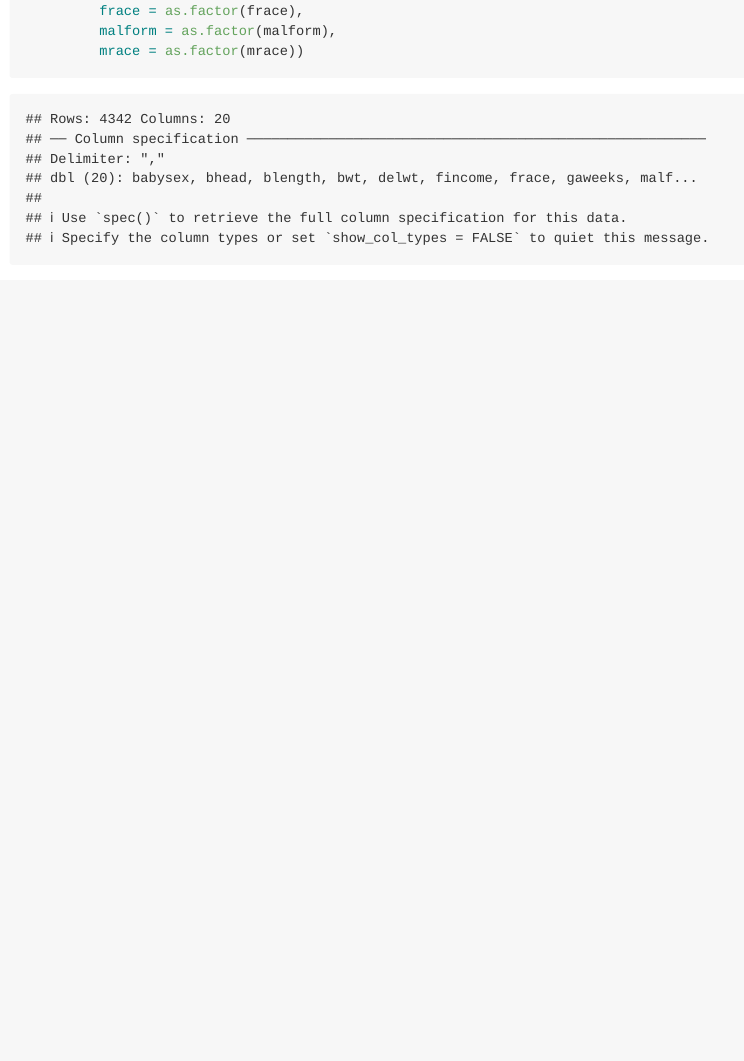
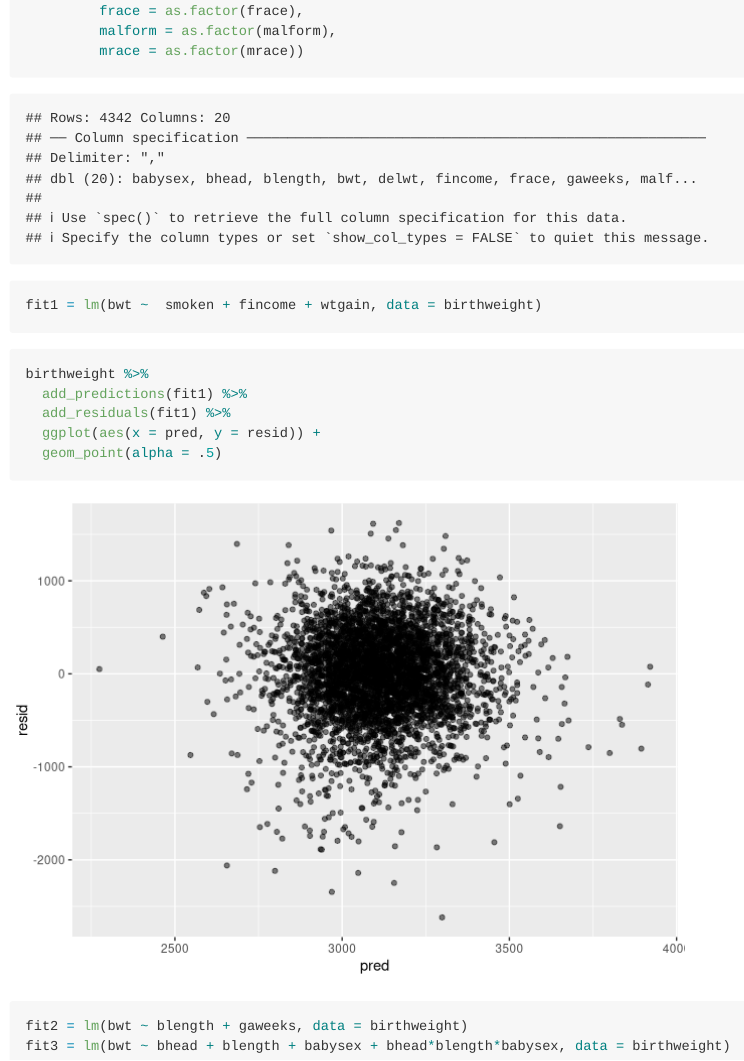
Before and after one commit to Rheaaaaaaaaa/p8105_hw6_rz2614, an R Markdown document (hw6.Rmd): the page in a window 1100 px wide, from 3710 px down before the commit and from 4240 px down after it, so that both start at the same text. Rendered offline with R 4.5, knitr and Pandoc, with nearby package versions; some code elsewhere in the file could not run offline; long lines of code are wrapped; column names are cleaned by a stand-in for the janitor package.

Commit message:
Compare your model to two others:
One using length at birth and gestational age as predictors (main effects only)
One using head circumference, length, sex, and all interactions (including the three-way interaction) between these

````diff
--- a/hw6.Rmd
+++ b/hw6.Rmd
@@ -133,3 +135,21 @@ birthweight = read_csv("./data/birthweight.csv") %>%
          malform = as.factor(malform),
          mrace = as.factor(mrace))
 ```
+
+```{r}
+fit1 = lm(bwt ~  smoken + fincome + wtgain, data = birthweight)
+```
+```{r}
+birthweight %>%
+  add_predictions(fit1) %>%
+  add_residuals(fit1) %>%
+  ggplot(aes(x = pred, y = resid)) +
+  geom_point(alpha = .5)
+```
+
+
+
+```{r}
+fit2 = lm(bwt ~ blength + gaweeks, data = birthweight)
+fit3 = lm(bwt ~ bhead + blength + babysex + bhead*blength*babysex, data = birthweight)
+```
````
Also changed, not shown: hw6.Rmd (2 more changed lines).
